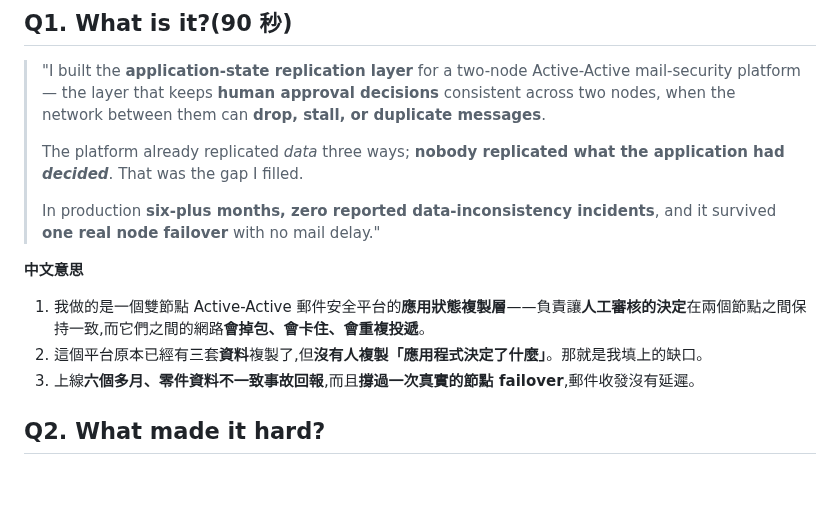
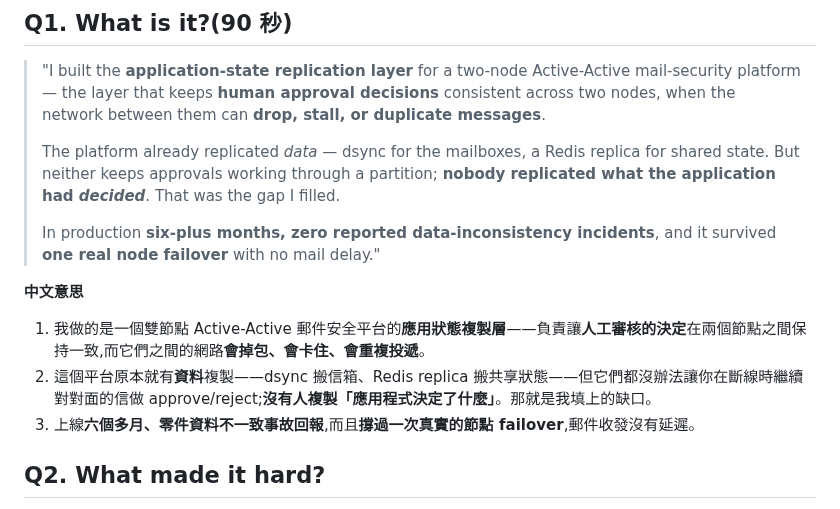
Before and after one commit to Rick9008/rust-low-level-systems-learning, a Markdown page: docs/interviews/deep-dive-projects.md, the part around the change. Drawn GitHub-style; blank space fills up the shorter version.

```diff
--- a/docs/interviews/deep-dive-projects.md
+++ b/docs/interviews/deep-dive-projects.md
@@ -128,14 +128,14 @@
 
 > "I built the **application-state replication layer** for a two-node Active-Active mail-security platform — the layer that keeps **human approval decisions** consistent across two nodes, when the network between them can **drop, stall, or duplicate messages**.
 >
-> The platform already replicated *data* three ways; **nobody replicated what the application had *decided***. That was the gap I filled.
+> The platform already replicated *data* — dsync for the mailboxes, a Redis replica for shared state. But neither keeps approvals working through a partition; **nobody replicated what the application had *decided***. That was the gap I filled.
 >
 > In production **six-plus months, zero reported data-inconsistency incidents**, and it survived **one real node failover** with no mail delay."
 
 **中文意思**
 
 1. 我做的是一個雙節點 Active-Active 郵件安全平台的**應用狀態複製層**——負責讓**人工審核的決定**在兩個節點之間保持一致,而它們之間的網路**會掉包、會卡住、會重複投遞**。
-2. 這個平台原本已經有三套**資料**複製了,但**沒有人複製「應用程式決定了什麼」**。那就是我填上的缺口。
+2. 這個平台原本就有**資料**複製——dsync 搬信箱、Redis replica 搬共享狀態——但它們都沒辦法讓你在斷線時繼續對對面的信做 approve/reject;**沒有人複製「應用程式決定了什麼」**。那就是我填上的缺口。
 3. 上線**六個多月、零件資料不一致事故回報**,而且**撐過一次真實的節點 failover**,郵件收發沒有延遲。
 
 ## Q2. What made it hard?
```
Also changed, not shown: docs/interviews/culture-fit-script.md (+2 -2 lines), docs/interviews/deep-dive-notes.md (+7 -0 lines).
